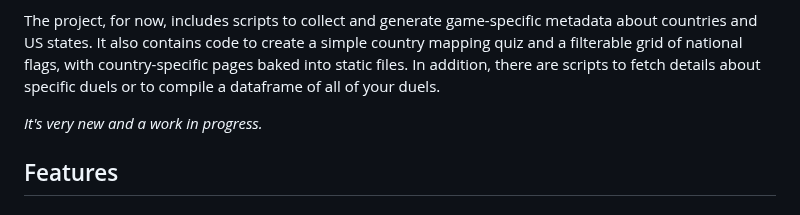
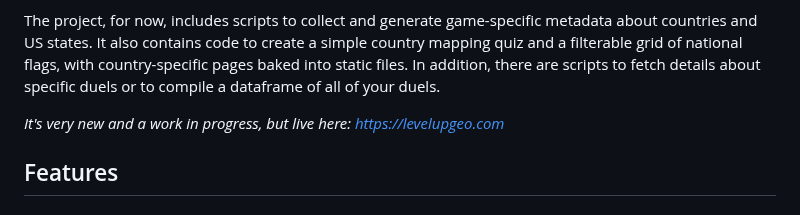
Before and after one commit to stiles/guessr-meta-generator, a Markdown page: README.md, the part around the change. GitHub-like rendering.

Commit message:
add live url to readme

```diff
--- a/README.md
+++ b/README.md
@@ -6,7 +6,7 @@ The project was born out of a desire to help my kids better understand geography
 
 The project, for now, includes scripts to collect and generate game-specific metadata about countries and US states. It also contains code to create a simple country mapping quiz and a filterable grid of national flags, with country-specific pages baked into static files. In addition, there are scripts to fetch details about specific duels or to compile a dataframe of all of your duels.
 
-*It's very new and a work in progress.*
+*It's very new and a work in progress, but live here: [https://levelupgeo.com](https://levelupgeo.com)*
 
 ## Features
 
```
